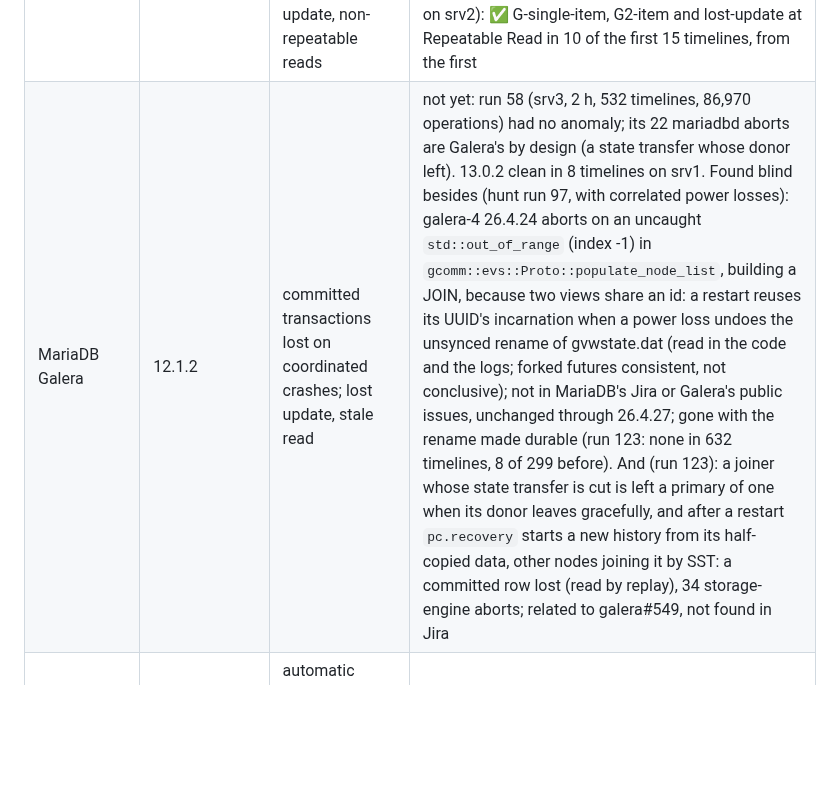
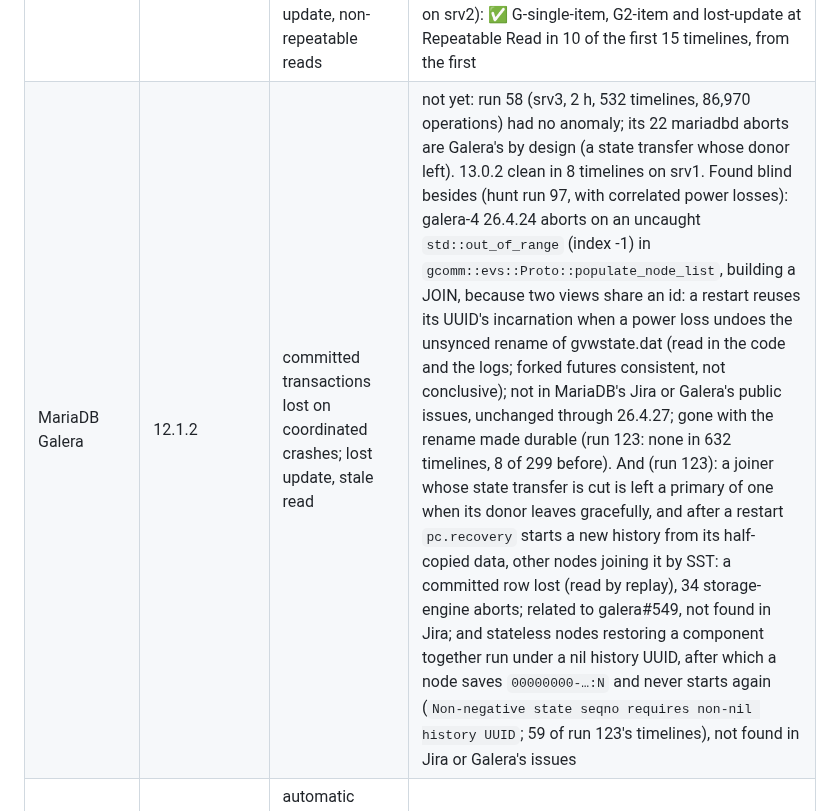
Before and after one commit to pfeodrippe/determinismo, a Markdown page: docs/JEPSEN.md, the part around the change. Drawn GitHub-style; blank space fills up the shorter version.

```diff
--- a/docs/JEPSEN.md
+++ b/docs/JEPSEN.md
@@ -82,7 +82,7 @@ Blind means blind to the results, not to the test: workloads follow Jepsen's pub
 | NATS JetStream | 2.12.1, default sync | acknowledged writes lost and replicas split after power losses | ✅ rediscovered in the first hour (run 81 on srv2): acknowledged messages lost in 6 timelines, three sequences each acknowledged for two messages, `corrupt state file` on recovery after power losses |
 | etcd | 3.4.3 | watches from revision 0 skipping events; locks unsafe | watches clean so far (149 timelines, run 83 on srv2). Found besides, blind: a member that cannot restart after a power loss (`panic: state.commit 367 is out of range [249, 259]`, timeline 87), known upstream (etcd-io/etcd#10219, fixed by #11888 in 2020, after 3.4.3) |
 | MySQL | 8.0.34 | Repeatable Read allowing G2-item, G-single, lost update, non-repeatable reads | ✅ rediscovered on the current 26.10.0 already (srv1, seed 7): G2-item and G-single-item at Repeatable Read in 2 of the first 4 timelines, ~2.5 min of virtual time each; Serializable clean in 4 of 4. 8.0.34 (run 86 on srv2): ✅ G-single-item, G2-item and lost-update at Repeatable Read in 10 of the first 15 timelines, from the first |
-| MariaDB Galera | 12.1.2 | committed transactions lost on coordinated crashes; lost update, stale read | not yet: run 58 (srv3, 2 h, 532 timelines, 86,970 operations) had no anomaly; its 22 mariadbd aborts are Galera's by design (a state transfer whose donor left). 13.0.2 clean in 8 timelines on srv1. Found blind besides (hunt run 97, with correlated power losses): galera-4 26.4.24 aborts on an uncaught `std::out_of_range` (index -1) in `gcomm::evs::Proto::populate_node_list`, building a JOIN, because two views share an id: a restart reuses its UUID's incarnation when a power loss undoes the unsynced rename of gvwstate.dat (read in the code and the logs; forked futures consistent, not conclusive); not in MariaDB's Jira or Galera's public issues, unchanged through 26.4.27; gone with the rename made durable (run 123: none in 632 timelines, 8 of 299 before). And (run 123): a joiner whose state transfer is cut is left a primary of one when its donor leaves gracefully, and after a restart `pc.recovery` starts a new history from its half-copied data, other nodes joining it by SST: a committed row lost (read by replay), 34 storage-engine aborts; related to galera#549, not found in Jira |
+| MariaDB Galera | 12.1.2 | committed transactions lost on coordinated crashes; lost update, stale read | not yet: run 58 (srv3, 2 h, 532 timelines, 86,970 operations) had no anomaly; its 22 mariadbd aborts are Galera's by design (a state transfer whose donor left). 13.0.2 clean in 8 timelines on srv1. Found blind besides (hunt run 97, with correlated power losses): galera-4 26.4.24 aborts on an uncaught `std::out_of_range` (index -1) in `gcomm::evs::Proto::populate_node_list`, building a JOIN, because two views share an id: a restart reuses its UUID's incarnation when a power loss undoes the unsynced rename of gvwstate.dat (read in the code and the logs; forked futures consistent, not conclusive); not in MariaDB's Jira or Galera's public issues, unchanged through 26.4.27; gone with the rename made durable (run 123: none in 632 timelines, 8 of 299 before). And (run 123): a joiner whose state transfer is cut is left a primary of one when its donor leaves gracefully, and after a restart `pc.recovery` starts a new history from its half-copied data, other nodes joining it by SST: a committed row lost (read by replay), 34 storage-engine aborts; related to galera#549, not found in Jira; and stateless nodes restoring a component together run under a nil history UUID, after which a node saves `00000000-…:N` and never starts again (`Non-negative state seqno requires non-nil history UUID`; 59 of run 123's timelines), not found in Jira or Galera's issues |
 | TiDB | 2.1.7 | automatic retries breaking snapshot isolation: lost updates, read skew | ✅ rediscovered on srv1 (seed 3): G-single-item (read skew), lost-update and incompatible-order in 2 of the first 4 timelines, ~3 min of virtual time each |
 | MongoDB | 4.2.6 | transactions with read skew, cyclic information flow, duplicated effects | ✅ rediscovered blind in the first hunt of the sharded cluster (srv2, seed 7): SERVER-48307, a committed transaction reported aborted on its commit's retry after a failover of a shard it only read from: in 2 of the first 89 timelines, both forms: timeline 80 at 221 s an aborted read (G1a, the client gave up on its reruns), timeline 61 an append committed twice (the rerun committed, Jepsen's duplicated effect) (examples/mongodb). The replica set: 9.0.4 clean in 4 timelines on srv1 |
 | Raft (Antithesis's POC), again | hashicorp/raft 4c8f61ac | (as above) | the double vote again in 25 minutes (bench/explore.py's default tree, srv2, timeline 4653), and explained from the timeline (tests/antithesis-compat/README.md) |
```
Also changed, not shown: examples/galera/README.md (+22 -0 lines).
